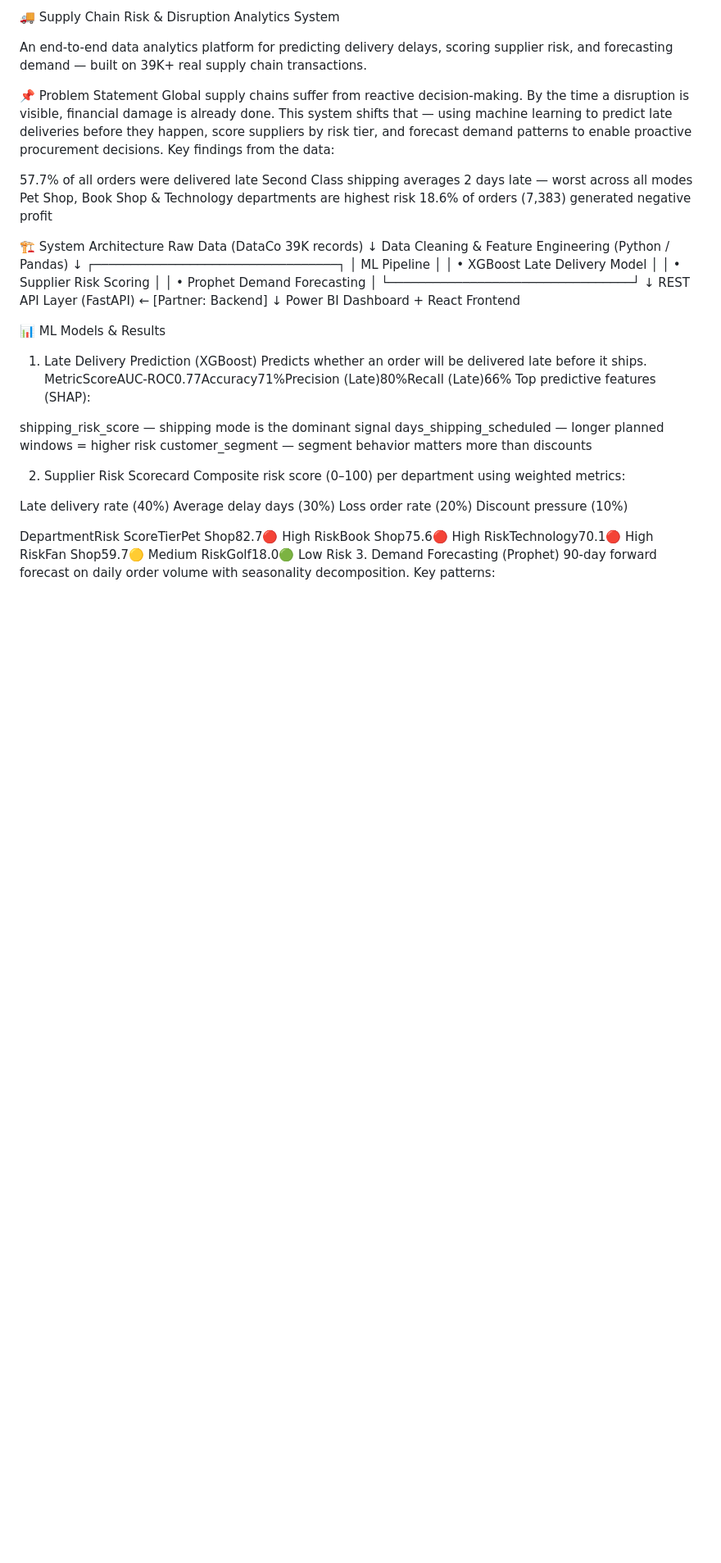
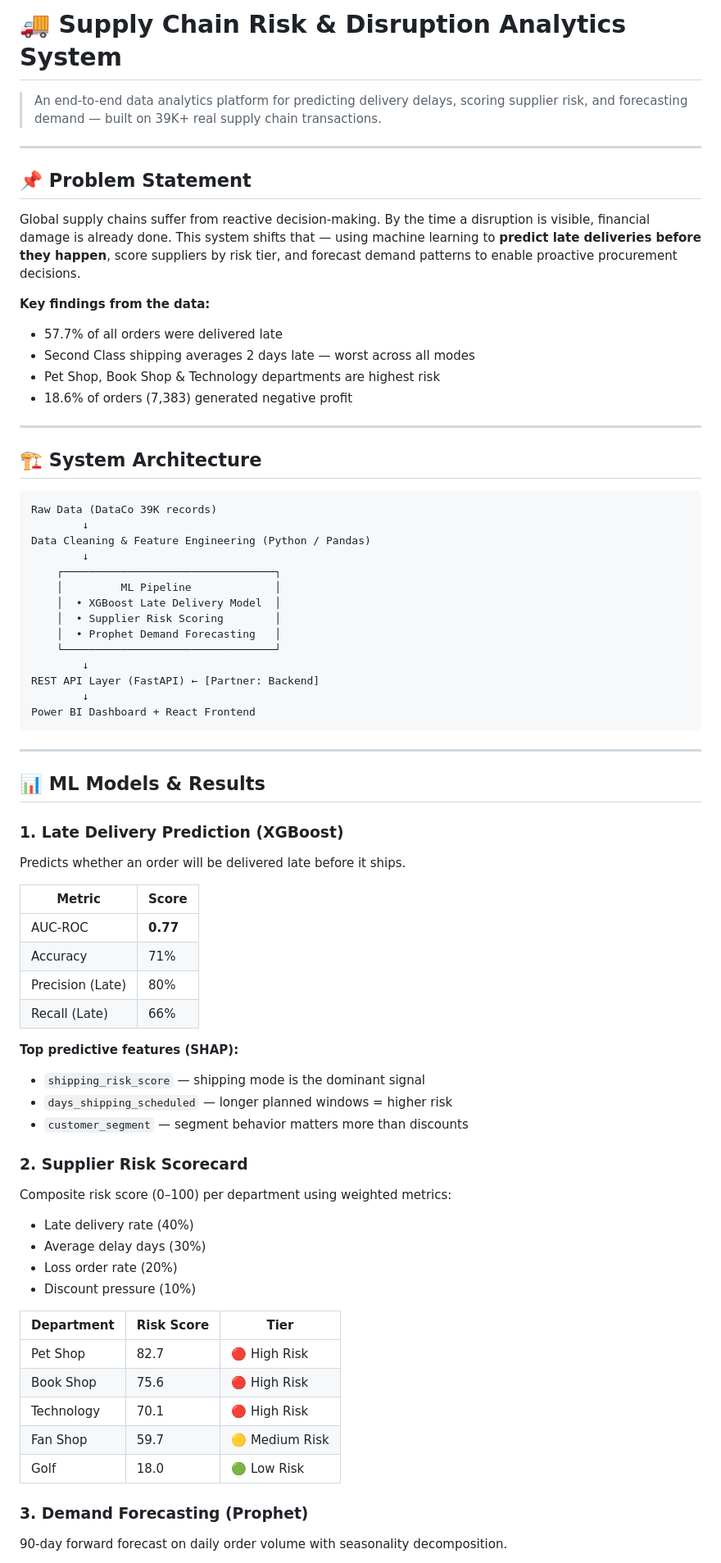
Before and after one commit to RoshanKohli1402/supply-chain-risk-analytics, a Markdown page: README.md, the part around one of its changes. Shown at 82% size. Drawn GitHub-style; blank space fills up the shorter version.

Commit message:
Update README with improved formatting and content

````diff
--- a/README.md
+++ b/README.md
@@ -1,19 +1,24 @@
-🚚 Supply Chain Risk & Disruption Analytics System
+# 🚚 Supply Chain Risk & Disruption Analytics System
 
-An end-to-end data analytics platform for predicting delivery delays, scoring supplier risk, and forecasting demand — built on 39K+ real supply chain transactions.
+> An end-to-end data analytics platform for predicting delivery delays, scoring supplier risk, and forecasting demand — built on 39K+ real supply chain transactions.
 
+---
 
-📌 Problem Statement
-Global supply chains suffer from reactive decision-making. By the time a disruption is visible, financial damage is already done. This system shifts that — using machine learning to predict late deliveries before they happen, score suppliers by risk tier, and forecast demand patterns to enable proactive procurement decisions.
-Key findings from the data:
+## 📌 Problem Statement
 
-57.7% of all orders were delivered late
-Second Class shipping averages 2 days late — worst across all modes
-Pet Shop, Book Shop & Technology departments are highest risk
-18.6% of orders (7,383) generated negative profit
+Global supply chains suffer from reactive decision-making. By the time a disruption is visible, financial damage is already done. This system shifts that — using machine learning to **predict late deliveries before they happen**, score suppliers by risk tier, and forecast demand patterns to enable proactive procurement decisions.
 
+**Key findings from the data:**
+- 57.7% of all orders were delivered late
+- Second Class shipping averages 2 days late — worst across all modes
+- Pet Shop, Book Shop & Technology departments are highest risk
+- 18.6% of orders (7,383) generated negative profit
 
-🏗️ System Architecture
+---
+
+## 🏗️ System Architecture
+
+```
 Raw Data (DataCo 39K records)
         ↓
 Data Cleaning & Feature Engineering (Python / Pandas)
@@ -28,27 +33,42 @@ Data Cleaning & Feature Engineering (Python / Pandas)
 REST API Layer (FastAPI) ← [Partner: Backend]
         ↓
 Power BI Dashboard + React Frontend
+```
 
-📊 ML Models & Results
-1. Late Delivery Prediction (XGBoost)
+---
+
+## 📊 ML Models & Results
+
+### 1. Late Delivery Prediction (XGBoost)
 Predicts whether an order will be delivered late before it ships.
-MetricScoreAUC-ROC0.77Accuracy71%Precision (Late)80%Recall (Late)66%
-Top predictive features (SHAP):
 
-shipping_risk_score — shipping mode is the dominant signal
-days_shipping_scheduled — longer planned windows = higher risk
-customer_segment — segment behavior matters more than discounts
+| Metric | Score |
+|--------|-------|
+| AUC-ROC | **0.77** |
+| Accuracy | 71% |
+| Precision (Late) | 80% |
+| Recall (Late) | 66% |
 
-2. Supplier Risk Scorecard
+**Top predictive features (SHAP):**
+- `shipping_risk_score` — shipping mode is the dominant signal
+- `days_shipping_scheduled` — longer planned windows = higher risk
+- `customer_segment` — segment behavior matters more than discounts
+
+### 2. Supplier Risk Scorecard
 Composite risk score (0–100) per department using weighted metrics:
+- Late delivery rate (40%)
+- Average delay days (30%)
+- Loss order rate (20%)
+- Discount pressure (10%)
 
-Late delivery rate (40%)
-Average delay days (30%)
-Loss order rate (20%)
-Discount pressure (10%)
+| Department | Risk Score | Tier |
+|------------|-----------|------|
+| Pet Shop | 82.7 | 🔴 High Risk |
+| Book Shop | 75.6 | 🔴 High Risk |
+| Technology | 70.1 | 🔴 High Risk |
+| Fan Shop | 59.7 | 🟡 Medium Risk |
+| Golf | 18.0 | 🟢 Low Risk |
 
-DepartmentRisk ScoreTierPet Shop82.7🔴 High RiskBook Shop75.6🔴 High RiskTechnology70.1🔴 High RiskFan Shop59.7🟡 Medium RiskGolf18.0🟢 Low Risk
-3. Demand Forecasting (Prophet)
+### 3. Demand Forecasting (Prophet)
 90-day forward forecast on daily order volume with seasonality decomposition.
-Key patterns:
 
````
Also changed, not shown: other parts of README.md (+53 -16 lines).
